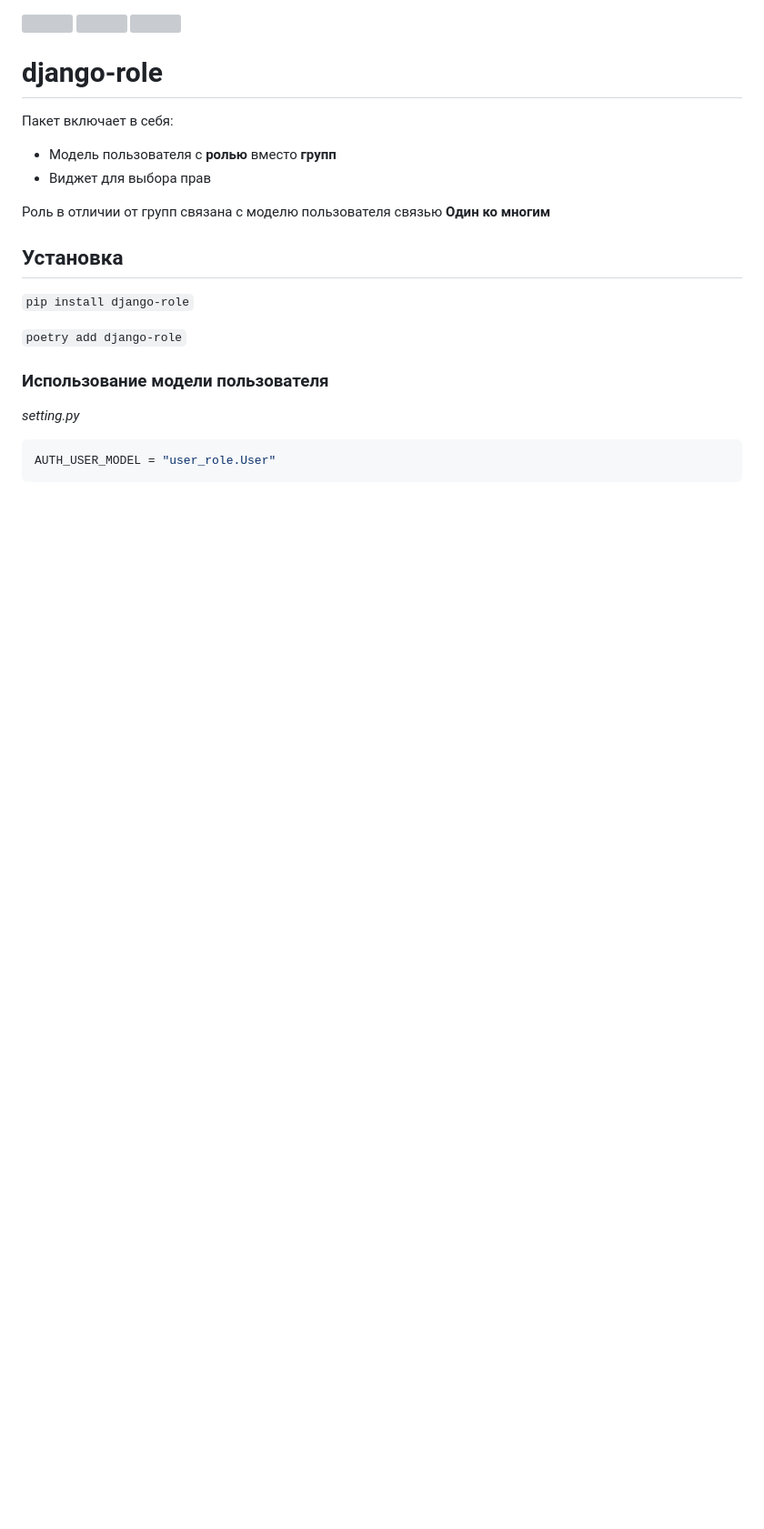
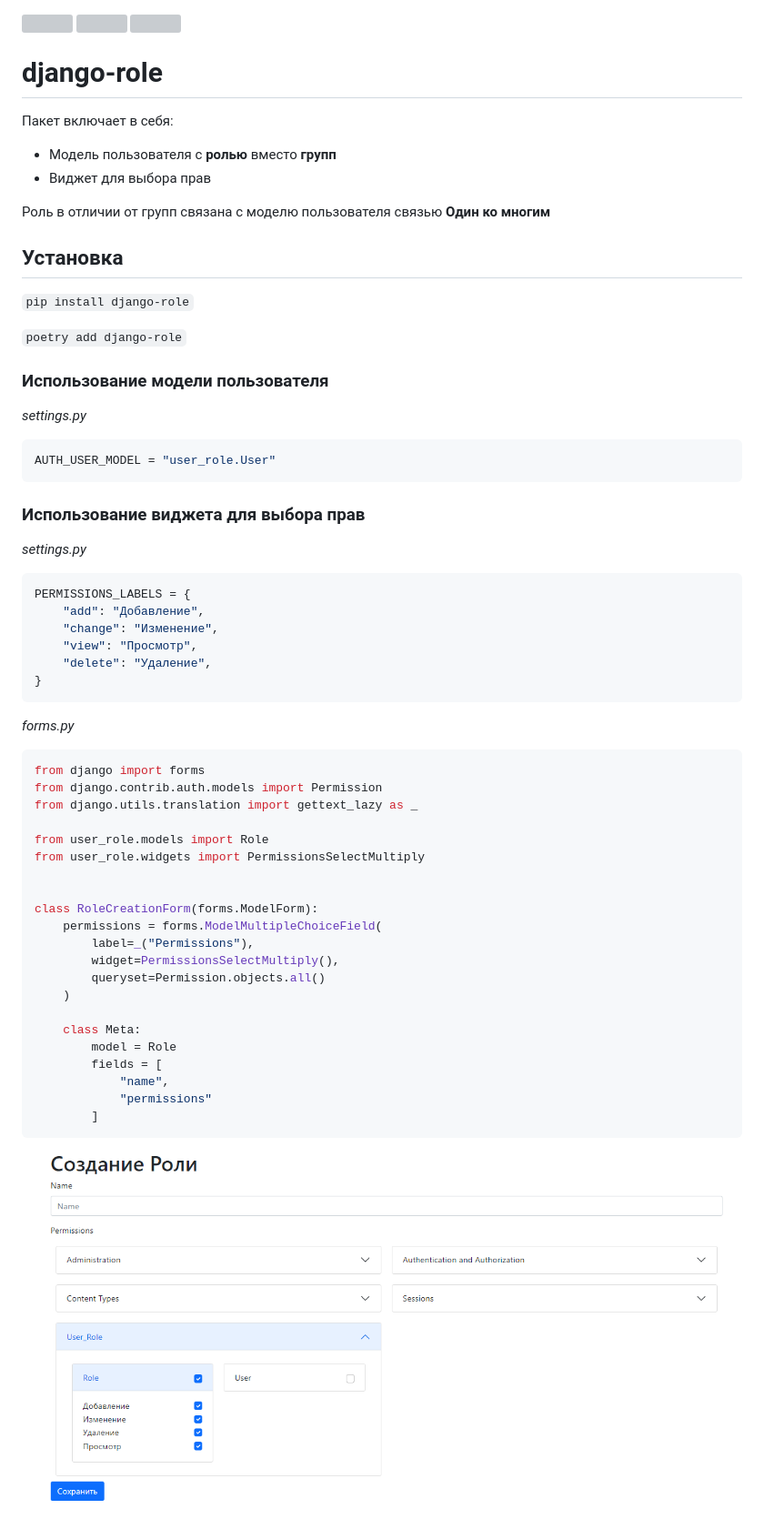
Before and after one commit to isys35/django-role, a Markdown page: README.md, the part around the change. Shown: that part at 91% size. Rendered like a GitHub page; pictures changed too: widget.png (added); blank space fills up the shorter version; grey boxes are pictures that could not be loaded.

Commit message:
fix: README

````diff
--- a/README.md
+++ b/README.md
@@ -25,7 +25,46 @@
 
 ### Использование модели пользователя
 
-_setting.py_
+_settings.py_
 ```python
 AUTH_USER_MODEL = "user_role.User"
 ```
+
+### Использование виджета для выбора прав
+
+_settings.py_
+```python
+PERMISSIONS_LABELS = {
+    "add": "Добавление",
+    "change": "Изменение",
+    "view": "Просмотр",
+    "delete": "Удаление",
+}
+```
+
+_forms.py_
+```python
+from django import forms
+from django.contrib.auth.models import Permission
+from django.utils.translation import gettext_lazy as _
+
+from user_role.models import Role
+from user_role.widgets import PermissionsSelectMultiply
+
+
+class RoleCreationForm(forms.ModelForm):
+    permissions = forms.ModelMultipleChoiceField(
+        label=_("Permissions"),
+        widget=PermissionsSelectMultiply(),
+        queryset=Permission.objects.all()
+    )
+
+    class Meta:
+        model = Role
+        fields = [
+            "name",
+            "permissions"
+        ]
+```
+
+<img src="widget.png"/>
````
Also changed, not shown: 2 other files.
